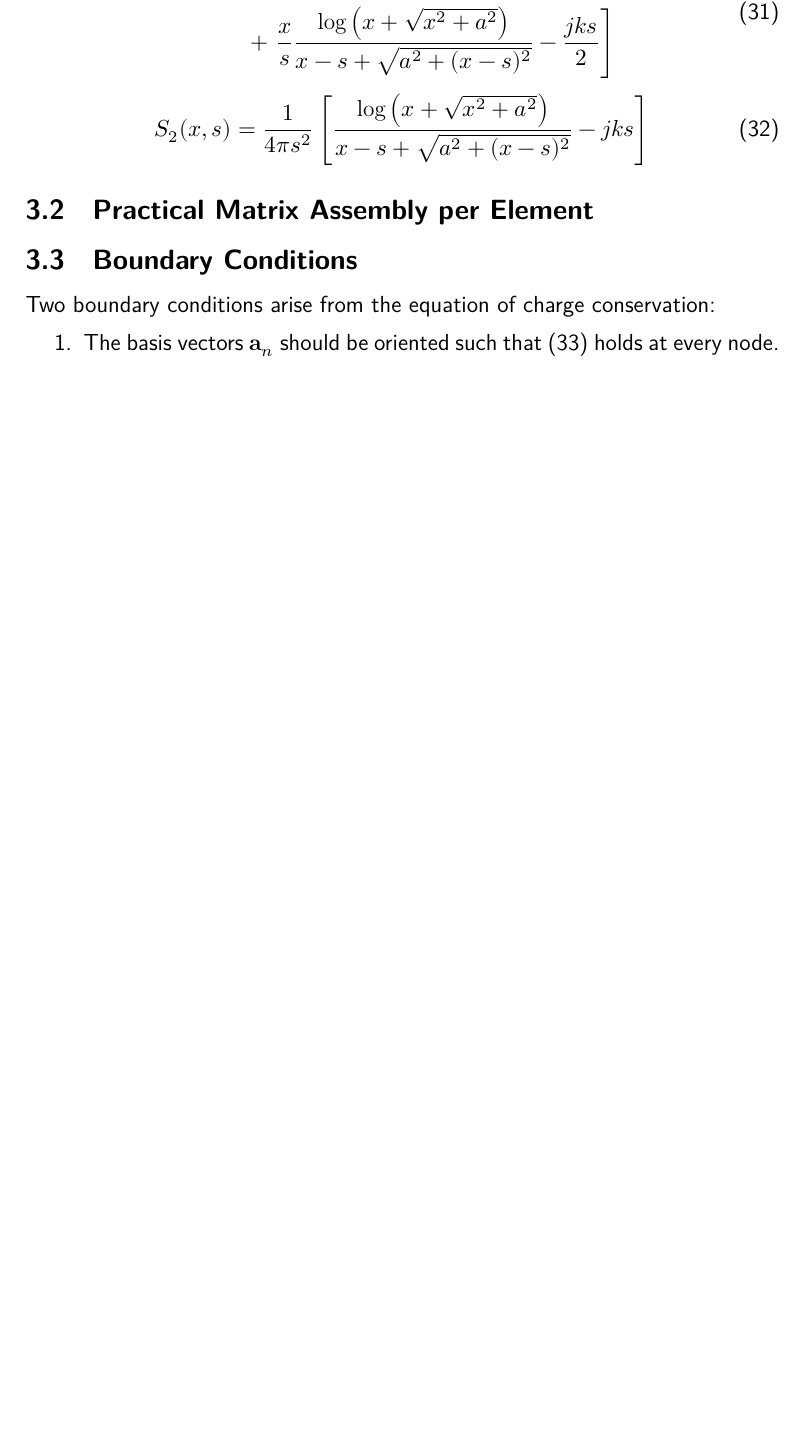
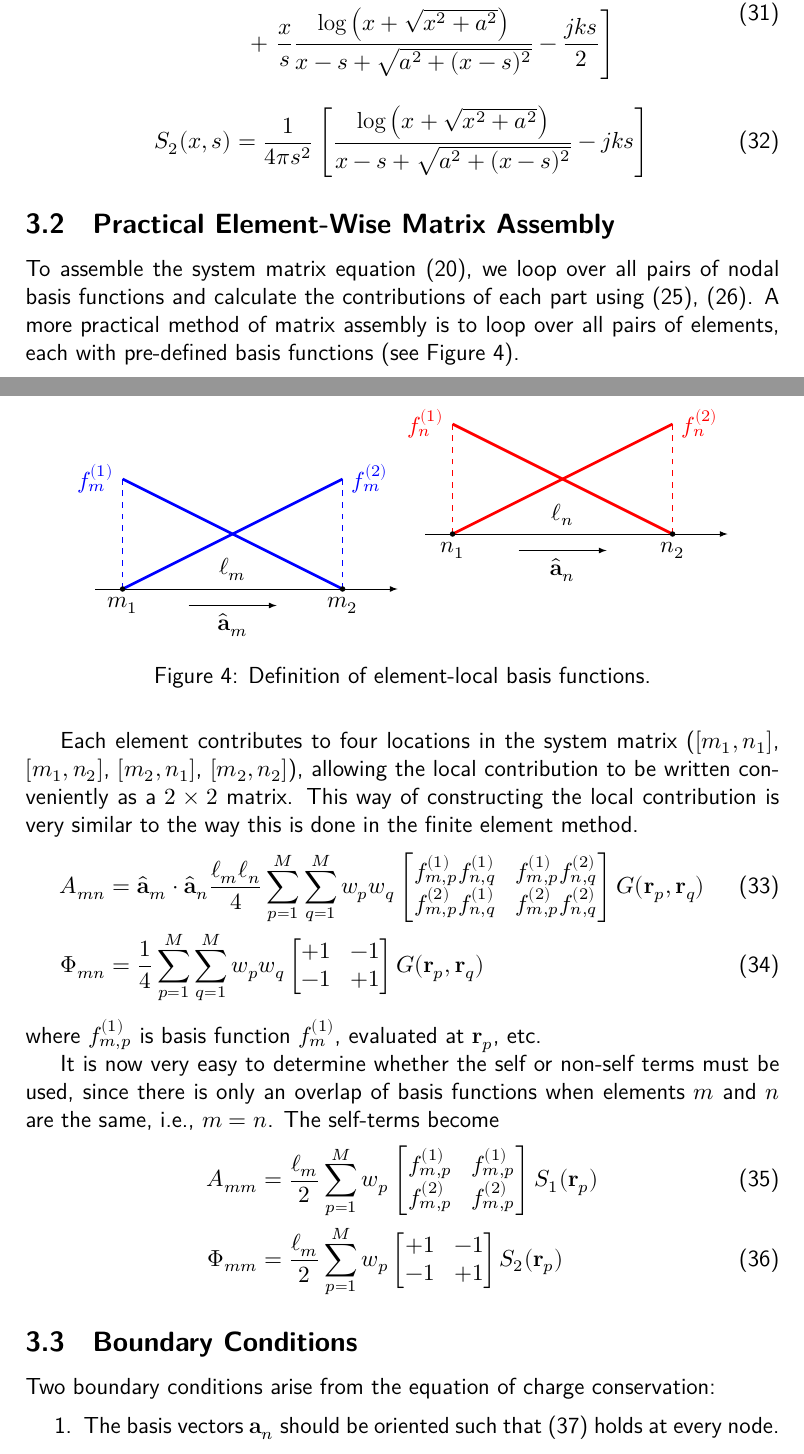
Before and after one commit to gijswl/MoM_thin_wire, a LaTeX document (docs/main.tex, which reads docs/chapters/mom.tex, docs/figures/mom_basis4.tex): part of page 9 of 10 before the commit and two parts of pages 9 and 10 of 11 after it, the two joined at a grey line, cut so that both start at the same text, the shorter picture padded with empty space. Compiled offline with XeLaTeX.

Commit message:
Element-wise matrix assembly

```diff
--- a/docs/chapters/mom.tex
+++ b/docs/chapters/mom.tex
@@ -129,7 +130,37 @@ Then, the two integrals can be evaluated analytically. The detailed derivation i
 	S_2(x, s) = \frac{1}{4\pi s^2} \left[ \frac{\log\left( x + \sqrt{x^2 + a^2} \right)}{x - s + \sqrt{a^2 + (x - s)^2}} - j k s\right]
 \end{equation}
 
-\subsection{Practical Matrix Assembly per Element}
+\subsection{Practical Element-Wise Matrix Assembly}
+To assemble the system matrix equation (\ref{eq:system}), we loop over all pairs of nodal basis functions and calculate the contributions of each part using (\ref{eq:amn_nodal}), (\ref{eq:pmn_nodal}). A more practical method of matrix assembly is to loop over all pairs of elements, each with pre-defined basis functions (see Figure~\ref{fig:mom_basis4}).
+\begin{figure}
+	\centering
+	\input{figures/mom_basis4.tex}
+	\caption{Definition of element-local basis functions.}
+	\label{fig:mom_basis4}
+\end{figure}
+
+Each element contributes to four locations in the system matrix ($[m_1, n_1]$, $[m_1, n_2]$, $[m_2, n_1]$, $[m_2, n_2]$), allowing the local contribution to be written conveniently as a $2 \times 2$ matrix. This way of constructing the local contribution is very similar to the way this is done in the finite element method.
+\begin{align}
+	A_{mn} & = \hat{\vec{a}}_m \cdot \hat{\vec{a}}_n \frac{\ell_m \ell_n}{4} \sum_{p = 1}^M \sum_{q = 1}^M w_p w_q \begin{bmatrix}
+		f_{m,p}^{(1)} f_{n,q}^{(1)} & f_{m,p}^{(1)} f_{n,q}^{(2)} \\
+		f_{m,p}^{(2)} f_{n,q}^{(1)} & f_{m,p}^{(2)} f_{n,q}^{(2)}
+	\end{bmatrix} G(\vec{r}_p, \vec{r}_q) \\
+	\Phi_{mn} & = \frac{1}{4} \sum_{p = 1}^M \sum_{q = 1}^M w_p w_q \begin{bmatrix}
+		+1 & -1 \\ -1 & +1
+	\end{bmatrix} G(\vec{r}_p, \vec{r}_q)
+\end{align}
+where $f_{m,p}^{(1)}$ is basis function $f_m^{(1)}$, evaluated at $\vecr_p$, etc.
+
+It is now very easy to determine whether the self or non-self terms must be used, since there is only an overlap of basis functions when elements $m$ and $n$ are the same, i.e., $m = n$. The self-terms become
+\begin{align}
+	A_{mm} & = \frac{\ell_m}{2} \sum_{p = 1}^M w_p \begin{bmatrix}
+		f_{m,p}^{(1)} & f_{m,p}^{(1)} \\
+		f_{m,p}^{(2)} & f_{m,p}^{(2)}
+	\end{bmatrix} S_1(\vecr_p) \\
+	\Phi_{mm} & = \frac{\ell_m}{2} \sum_{p = 1}^M w_p \begin{bmatrix}
+		+1 & -1 \\ -1 & +1
+	\end{bmatrix} S_2(\vecr_p)
+\end{align}
 
 \subsection{Boundary Conditions}
 \label{sec:mom_bc}
--- /dev/null
+++ b/docs/figures/mom_basis4.tex
@@ -0,0 +1,28 @@
+\begin{tikzpicture}[> = latex]
+	\draw[->] (-0.5, 0) -- (5, 0);
+
+	\draw[blue, line width=0.5mm] (0, 2) node[left] {$f_m^{(1)}$} -- (4, 0);
+	\draw[blue, line width=0.5mm] (0, 0) -- (4, 2) node[right] {$f_m^{(2)}$};
+
+	\draw[blue, dashed] (0, 0) -- (0, 2);
+	\draw[blue, dashed] (4, 0) -- (4, 2);
+	\draw (0, 0) node[fill = black, circle, inner sep=0pt, minimum size = 1mm] {} node[below] {$m_1$};
+	\draw (4, 0) node[fill = black, circle, inner sep=0pt, minimum size = 1mm] {} node[below] {$m_2$};
+
+	\draw (2, 0) node[above] {$\ell_m$};
+
+	\draw[->] (1.2, -0.3) -- node[below] {$\hat{\vec{a}}_m$} (2.8, -0.3);
+
+	\draw[->] (5.5, 1) -- (11, 1);
+
+	\draw[red, line width=0.5mm] (6, 3) node[left] {$f_n^{(1)}$} -- (10, 1);
+	\draw[red, line width=0.5mm] (6, 1) -- (10, 3) node[right] {$f_n^{(2)}$};
+	\draw[red, dashed] (6, 1) -- (6, 3);
+	\draw[red, dashed] (10, 1) -- (10, 3);
+	\draw (6, 1) node[fill = black, circle, inner sep=0pt, minimum size = 1mm] {} node[below] {$n_1$};
+	\draw (10, 1) node[fill = black, circle, inner sep=0pt, minimum size = 1mm] {} node[below] {$n_2$};
+
+	\draw (8, 1) node[above] {$\ell_n$};
+
+	\draw[->] (7.2, 0.7) -- node[below] {$\hat{\vec{a}}_n$} (8.8, 0.7);
+\end{tikzpicture}
```
Also changed, not shown: docs/chapters/em.tex (+1 -1 lines), docs/main.pdf, docs/chapters/mom.tex (9 more changed lines).
